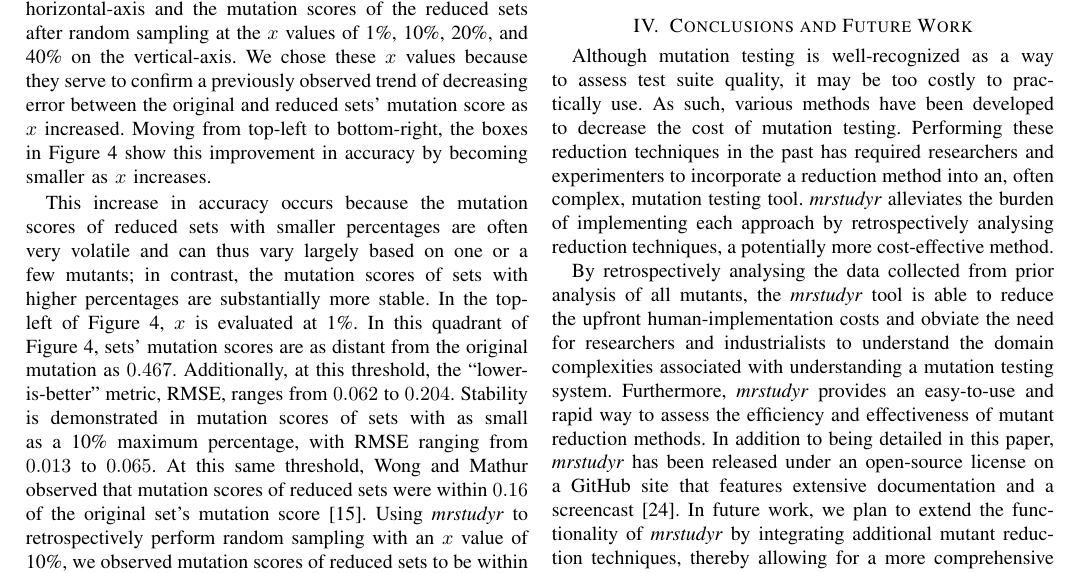
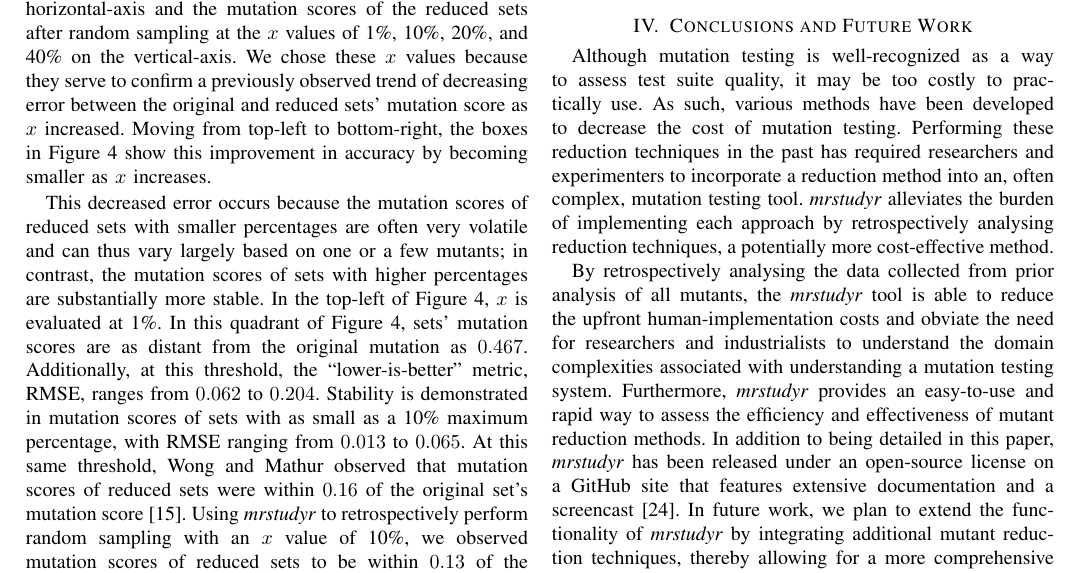
Before and after one commit to schemaanalyst/icsme2016-mrstudyrtool-paper, a LaTeX paper (icsme2016-mrstudyr.tex, which reads sections/preliminary.tex): part of page 4 of 5, cut so that both start at the same text. Compiled offline with pdfLaTeX; a missing font is replaced by an installed copy or a similar font; a LaTeX package or settings file that is missing is left out.

Commit message:
replaced 'increase in accuracy' with 'decreased error'

```diff
--- a/sections/preliminary.tex
+++ b/sections/preliminary.tex
@@ -62,7 +62,7 @@ by becoming smaller as $x$ increases.
 
 % TODO: This content does not contain any results about Kendall's T_b correlation! This needs to be added soon.
 
-This increase in accuracy occurs because the mutation scores of reduced sets with smaller percentages are
+This decreased error occurs because the mutation scores of reduced sets with smaller percentages are
 often very volatile and can thus vary largely based on one or a few mutants; in contrast, the mutation scores of sets
 with higher percentages are substantially more stable. In the top-left of Figure~\ref{fig:graph}, $x$ is
 evaluated at 1\%.  In this quadrant of Figure~\ref{fig:graph}, sets' mutation scores are as distant from the original
```
